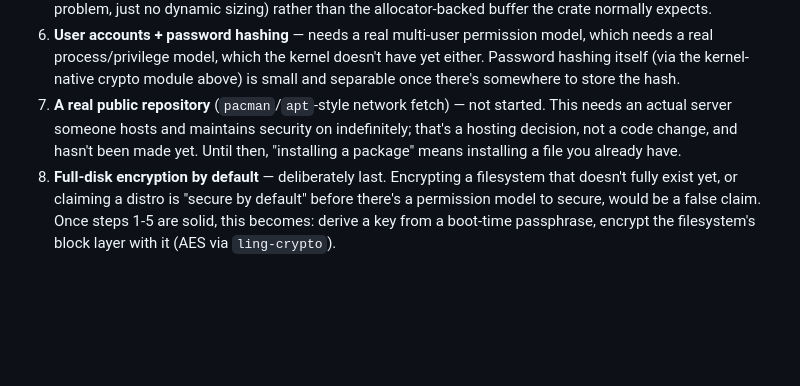
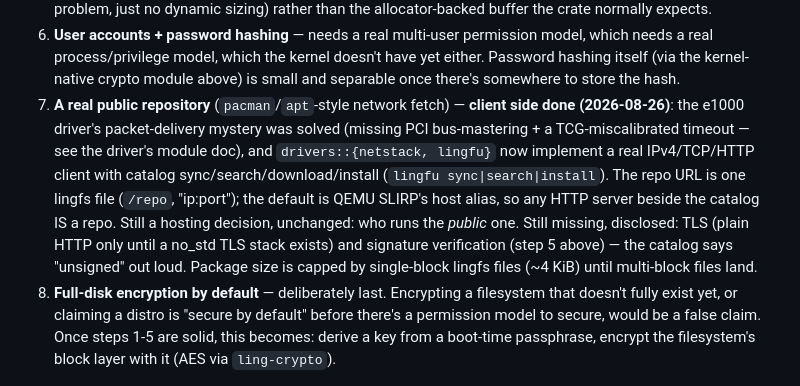
Before and after one commit to taellinglin/LingOS, a Markdown page: packages/README.md, the part around the change. Drawn GitHub-style; blank space fills up the shorter version.

```diff
--- a/packages/README.md
+++ b/packages/README.md
@@ -103,11 +103,19 @@ before those foundations exist would just mean rebuilding it once they do.
    kernel doesn't have yet either. Password hashing itself (via the
    kernel-native crypto module above) is small and separable once there's
    somewhere to store the hash.
-7. **A real public repository** (`pacman`/`apt`-style network fetch) — not
-   started. This needs an actual server someone hosts and maintains
-   security on indefinitely; that's a hosting decision, not a code change,
-   and hasn't been made yet. Until then, "installing a package" means
-   installing a file you already have.
+7. **A real public repository** (`pacman`/`apt`-style network fetch) —
+   **client side done (2026-08-26)**: the e1000 driver's packet-delivery
+   mystery was solved (missing PCI bus-mastering + a TCG-miscalibrated
+   timeout — see the driver's module doc), and `drivers::{netstack,
+   lingfu}` now implement a real IPv4/TCP/HTTP client with catalog
+   sync/search/download/install (`lingfu sync|search|install`). The repo
+   URL is one lingfs file (`/repo`, "ip:port"); the default is QEMU
+   SLIRP's host alias, so any HTTP server beside the catalog IS a repo.
+   Still a hosting decision, unchanged: who runs the *public* one. Still
+   missing, disclosed: TLS (plain HTTP only until a no_std TLS stack
+   exists) and signature verification (step 5 above) — the catalog says
+   "unsigned" out loud. Package size is capped by single-block lingfs
+   files (~4 KiB) until multi-block files land.
 8. **Full-disk encryption by default** — deliberately last. Encrypting a
    filesystem that doesn't fully exist yet, or claiming a distro is
    "secure by default" before there's a permission model to secure,
```
Also changed, not shown: README.md (+26 -11 lines).
